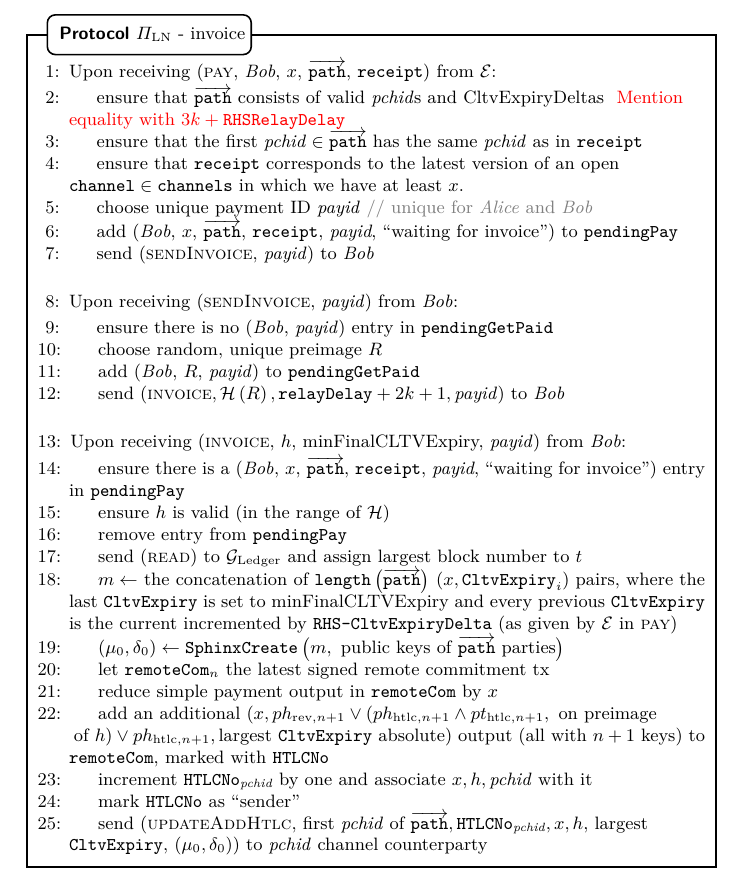
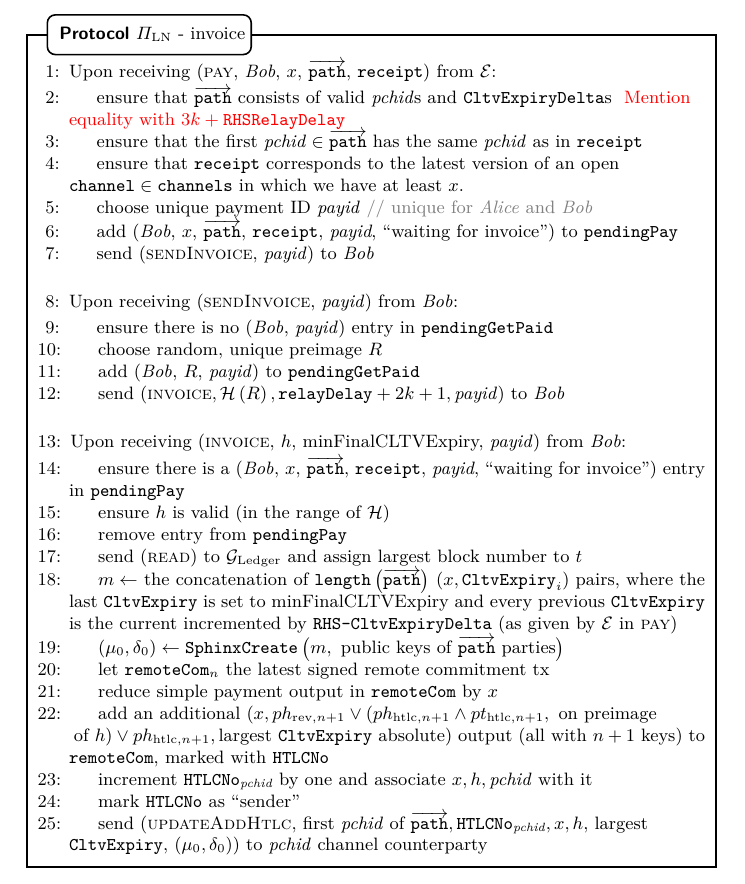
Before and after one commit to OrfeasLitos/PaymentChannels, a LaTeX paper (src/paymentChannels.tex, which reads src/protocol.tex): part of page 11 of 38, cut so that both start at the same text. Compiled offline with pdfLaTeX.

Commit message:
Fix typo font

```diff
--- a/src/protocol.tex
+++ b/src/protocol.tex
@@ -420,8 +420,8 @@
         $\overrightarrow{\mathtt{path}}$, \texttt{receipt}) from \environment:
         \Indent
           \State ensure that $\overrightarrow{\mathtt{path}}$ consists of valid
-          \textit{pchid}s and CltvExpiryDeltas \TODO{Mention equality with $3k +
-          \mathtt{RHSRelayDelay}$}
+          \textit{pchid}s and \texttt{CltvExpiryDelta}s \TODO{Mention equality
+          with $3k + \mathtt{RHSRelayDelay}$}
           \State ensure that the first $\mathit{pchid} \in
           \overrightarrow{\mathtt{path}}$ has the same \textit{pchid} as in
           \texttt{receipt}
```
